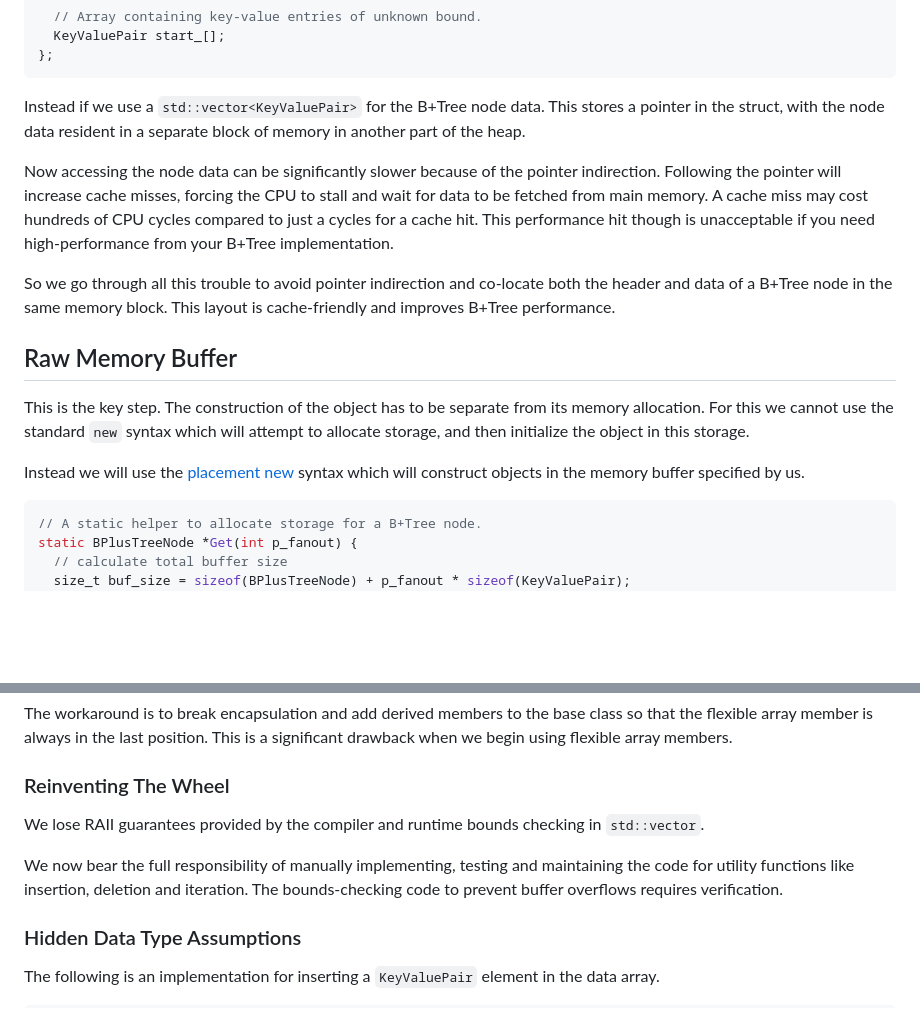
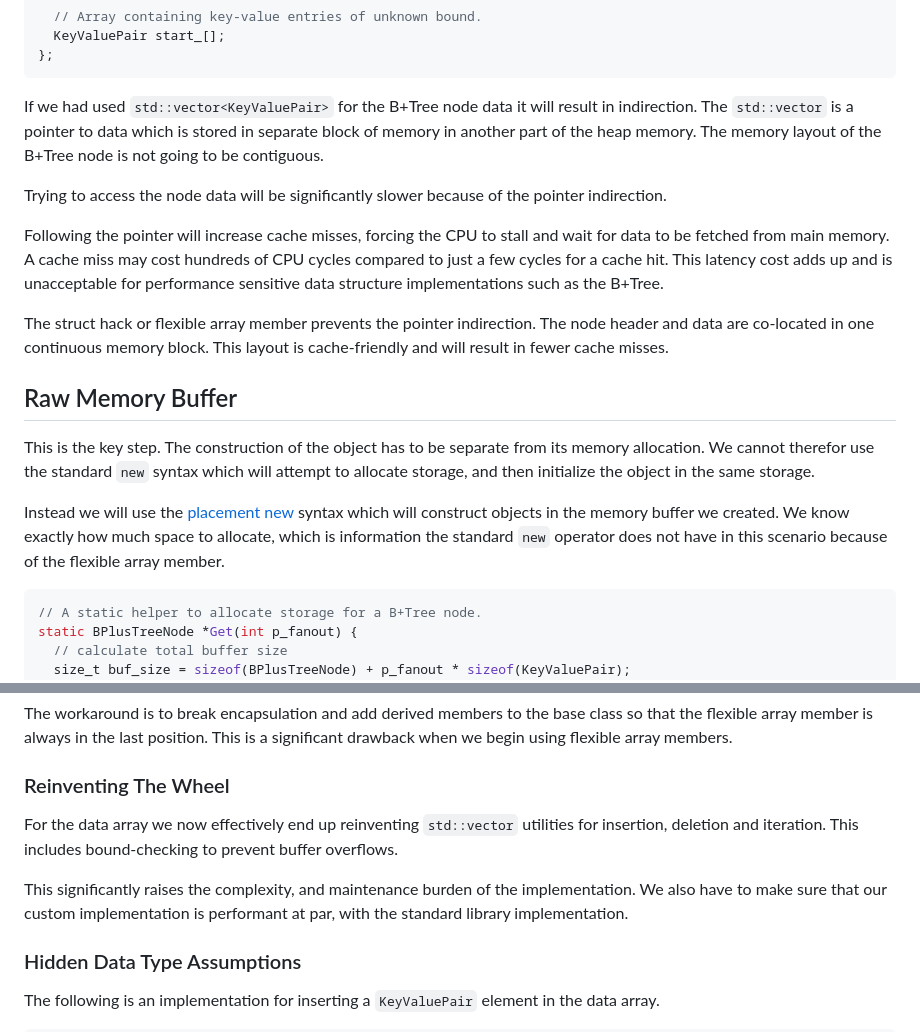
Before and after one commit to jcsherin/jcsherin.github.io, a Markdown page: posts/2025-08-18-bplustree-struct-hack.md, 2 parts joined by grey strips. Drawn GitHub-style; blank space fills up the shorter version.

````diff
--- a/posts/btree-node-struct-hack.md
+++ b/posts/2025-08-18-bplustree-struct-hack.md
@@ -94,17 +122,19 @@ private:
 };
 ```
 
-Instead if we use a `std::vector<KeyValuePair>` for the B+Tree node data. This stores a pointer in the struct, with the node data resident in a separate block of memory in another part of the heap.
+If we had used `std::vector<KeyValuePair>` for the B+Tree node data it will result in indirection. The `std::vector` is a pointer to data which is stored in separate block of memory in another part of the heap memory. The memory layout of the B+Tree node is not going to be contiguous.
 
-Now accessing the node data can be significantly slower because of the pointer indirection. Following the pointer will increase cache misses, forcing the CPU to stall and wait for data to be fetched from main memory. A cache miss may cost hundreds of CPU cycles compared to just a cycles for a cache hit. This performance hit though is unacceptable if you need high-performance from your B+Tree implementation.
+Trying to access the node data will be significantly slower because of the pointer indirection.
 
-So we go through all this trouble to avoid pointer indirection and co-locate both the header and data of a B+Tree node in the same memory block. This layout is cache-friendly and improves B+Tree performance.
+Following the pointer will increase cache misses, forcing the CPU to stall and wait for data to be fetched from main memory. A cache miss may cost hundreds of CPU cycles compared to just a few cycles for a cache hit. This latency cost adds up and is unacceptable for performance sensitive data structure implementations such as the B+Tree.
+
+The struct hack or flexible array member prevents the pointer indirection. The node header and data are co-located in one continuous memory block. This layout is cache-friendly and will result in fewer cache misses.
 
 ## Raw Memory Buffer
 
-This is the key step. The construction of the object has to be separate from its memory allocation. For this we cannot use the standard `new` syntax which will attempt to allocate storage, and then initialize the object in this storage.
+This is the key step. The construction of the object has to be separate from its memory allocation. We cannot therefor use the standard `new` syntax which will attempt to allocate storage, and then initialize the object in the same storage.
 
-Instead we will use the [placement new] syntax which will construct objects in the memory buffer specified by us.
+Instead we will use the [placement new] syntax which will construct objects in the memory buffer we created. We know exactly how much space to allocate, which is information the standard `new` operator does not have in this scenario because of the flexible array member.
 
 [placement new]: https://en.cppreference.com/w/cpp/language/new.html#Placement_new
 
@@ -178,9 +210,9 @@ The workaround is to break encapsulation and add derived members to the base cla
 
 ### Reinventing The Wheel
 
-We lose RAII guarantees provided by the compiler and runtime bounds checking in `std::vector`.
+For the data array we now effectively end up reinventing `std::vector` utilities for insertion, deletion and iteration. This includes bound-checking to prevent buffer overflows.
 
-We now bear the full responsibility of manually implementing, testing and maintaining the code for utility functions like insertion, deletion and iteration. The bounds-checking code to prevent buffer overflows requires verification.
+This significantly raises the complexity, and maintenance burden of the implementation. We also have to make sure that our custom implementation is performant at par, with the standard library implementation.
 
 ### Hidden Data Type Assumptions
 
````
Also changed, not shown: other parts of posts/2025-08-18-bplustree-struct-hack.md (+36 -6 lines).
